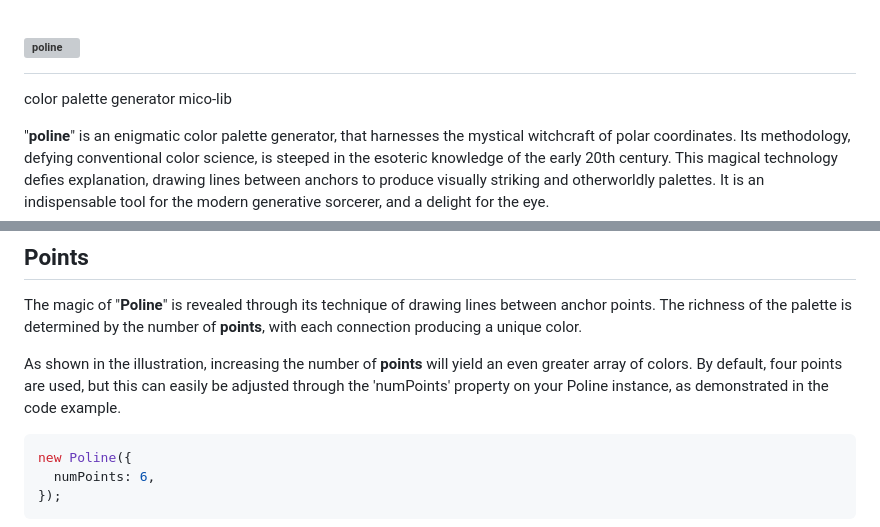
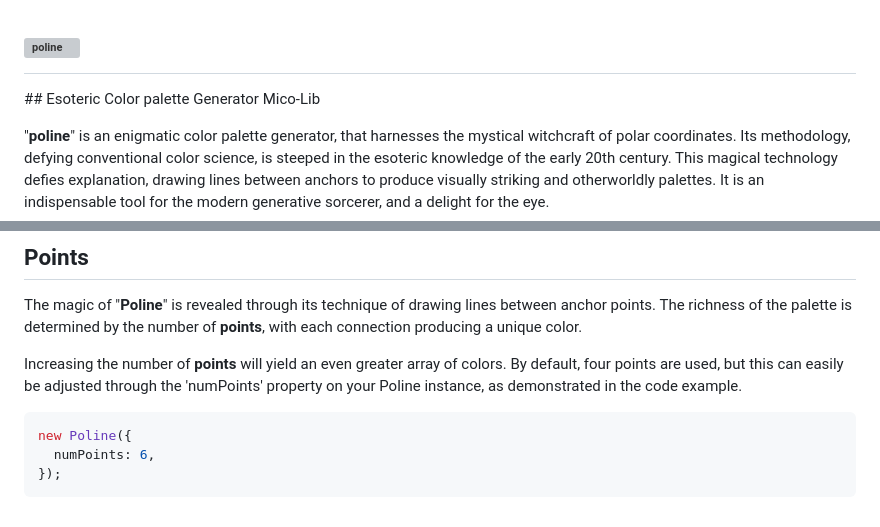
Before and after one commit to meodai/poline, a Markdown page: README.md, 2 parts joined by grey strips. Drawn GitHub-style; grey boxes are pictures that could not be loaded.

````diff
--- a/README.md
+++ b/README.md
@@ -1,6 +1,6 @@
 <h1><a href="https://meodai.github.io/poline/"><img width="200" src="https://meodai.github.io/poline/poline-logo.png" alt="poline" /></a></h1>
 
-color palette generator mico-lib
+## Esoteric Color palette Generator Mico-Lib
 
 "**poline**" is an enigmatic color palette generator, that harnesses the mystical witchcraft of polar coordinates. Its methodology, defying conventional color science, is steeped in the esoteric knowledge of the early 20th century. This magical technology defies explanation, drawing lines between anchors to produce visually striking and otherworldly palettes. It is an indispensable tool for the modern generative sorcerer, and a delight for the eye.
 
@@ -23,7 +23,7 @@ new Poline({
 ## Points
 The magic of "**Poline**" is revealed through its technique of drawing lines between anchor points. The richness of the palette is determined by the number of **points**, with each connection producing a unique color.
 
-As shown in the illustration, increasing the number of **points** will yield an even greater array of colors. By default, four points are used, but this can easily be adjusted through the 'numPoints' property on your Poline instance, as demonstrated in the code example.
+Increasing the number of **points** will yield an even greater array of colors. By default, four points are used, but this can easily be adjusted through the 'numPoints' property on your Poline instance, as demonstrated in the code example.
 
 ```js
 new Poline({
````
